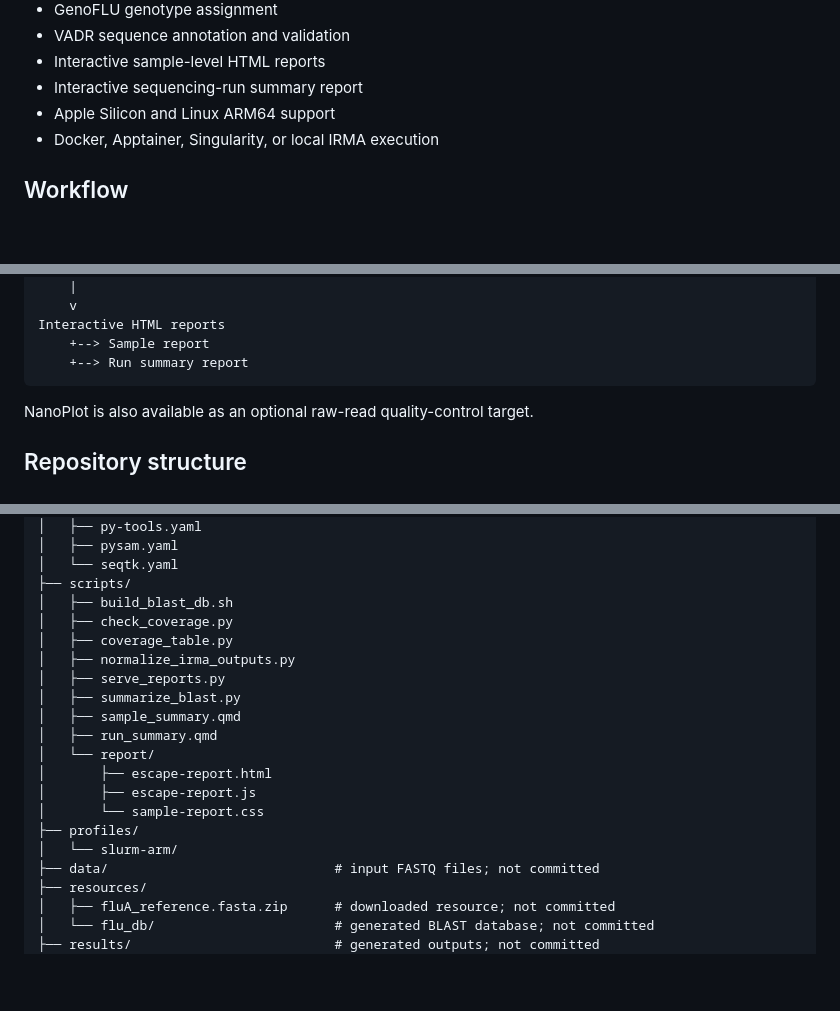
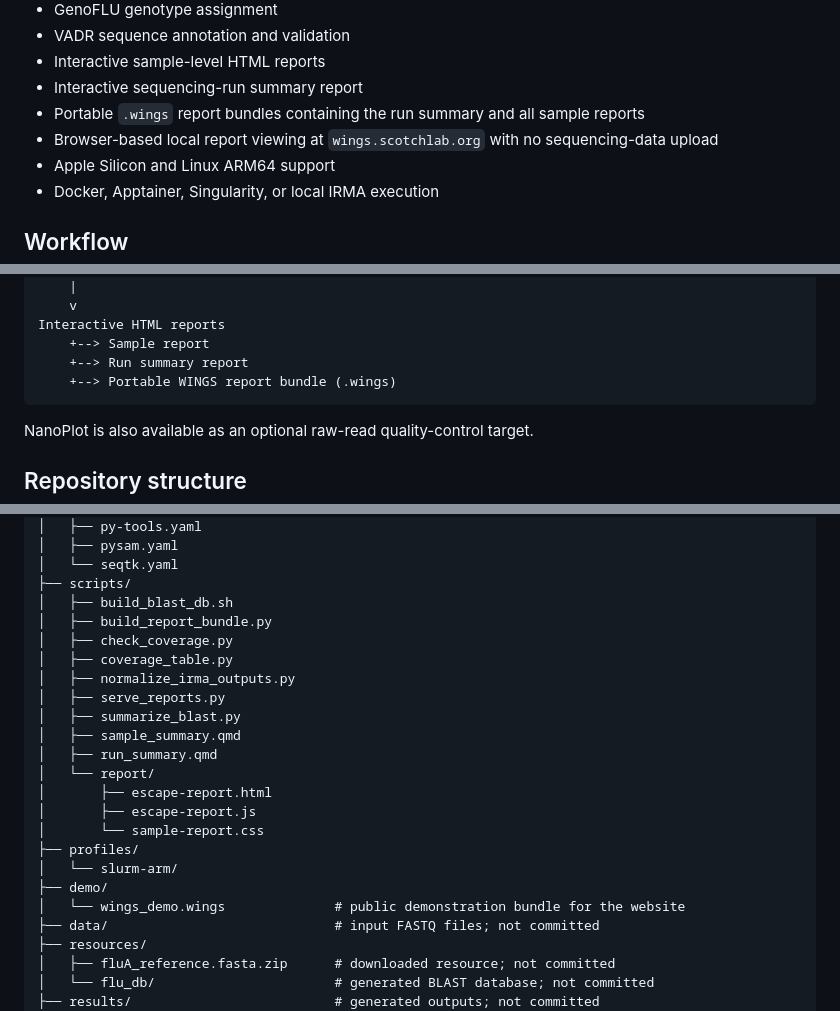
Before and after one commit to ZooPhy/avian-influenza-nanopore, a Markdown page: README.md, 3 parts joined by grey strips. Drawn GitHub-style; blank space fills up the shorter version.

````diff
--- a/README.md
+++ b/README.md
@@ -27,6 +27,8 @@ Most tools run in rule-specific Conda environments. IRMA runs in a container sel
 - VADR sequence annotation and validation
 - Interactive sample-level HTML reports
 - Interactive sequencing-run summary report
+- Portable `.wings` report bundles containing the run summary and all sample reports
+- Browser-based local report viewing at `wings.scotchlab.org` with no sequencing-data upload
 - Apple Silicon and Linux ARM64 support
 - Docker, Apptainer, Singularity, or local IRMA execution
 
@@ -74,6 +76,7 @@ VADR annotation and validation
 Interactive HTML reports
     +--> Sample report
     +--> Run summary report
+    +--> Portable WINGS report bundle (.wings)
 ```
 
 NanoPlot is also available as an optional raw-read quality-control target.
@@ -99,6 +102,7 @@ NanoPlot is also available as an optional raw-read quality-control target.
 │   └── seqtk.yaml
 ├── scripts/
 │   ├── build_blast_db.sh
+│   ├── build_report_bundle.py
 │   ├── check_coverage.py
 │   ├── coverage_table.py
 │   ├── normalize_irma_outputs.py
@@ -112,6 +116,8 @@ NanoPlot is also available as an optional raw-read quality-control target.
 │       └── sample-report.css
 ├── profiles/
 │   └── slurm-arm/
+├── demo/
+│   └── wings_demo.wings              # public demonstration bundle for the website
 ├── data/                             # input FASTQ files; not committed
 ├── resources/
 │   ├── fluA_reference.fasta.zip      # downloaded resource; not committed
````
Also changed, not shown: other parts of README.md (+37 -4 lines).
